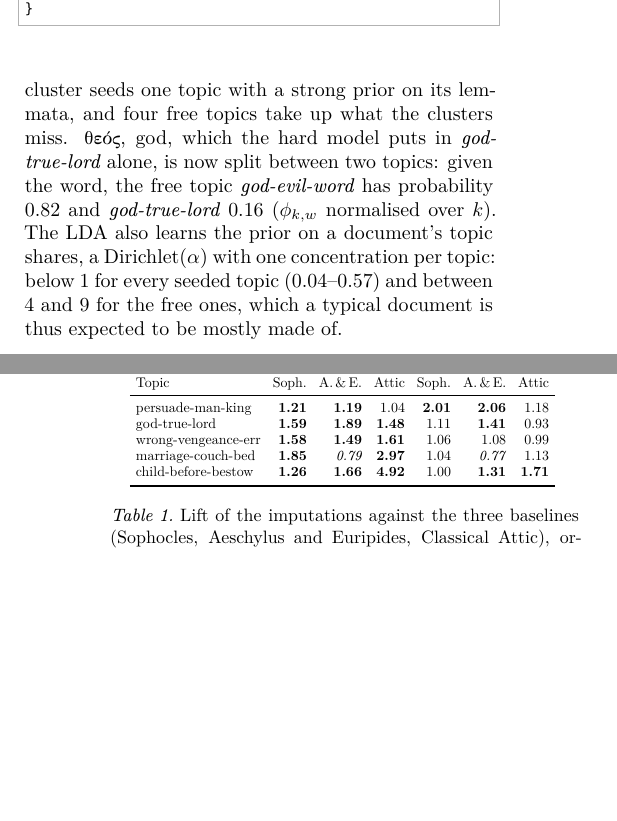
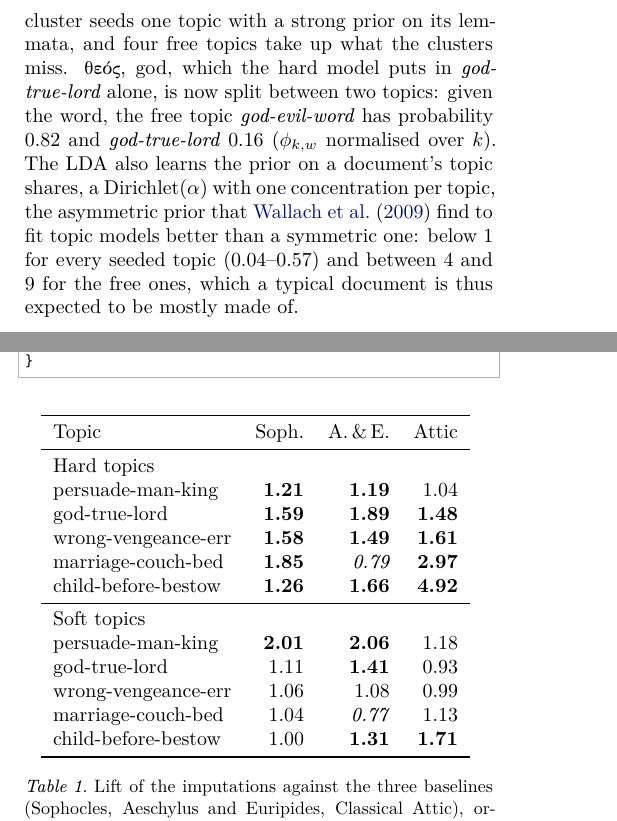
Before and after one commit to Urdatorn/bsda-miniproject-2026, a LaTeX paper (latex/overleaf/bsda.tex): two parts of the columns of pages 2 and 4 of 10 before the commit and two parts of the columns of pages 2 and 3 of 10 after it, joined at a grey line, cut so that both start at the same text, the shorter picture padded with empty space. Compiled offline with XeLaTeX.

Commit message:
Paper: Wallach, Mimno & McCallum (2009) on the learned asymmetric prior; tables at body size; figure 3 labels its chains
Table 1 stacks the hard and soft lifts so that it fits a column at 10 pt;
appendix E's table loses its \footnotesize. Figure 3 takes the four
Okabe-Ito colours furthest apart under simulated colour blindness and
numbers each line at its end.

Co-Authored-By: Claude Opus 5.5 (1M context) <noreply@anthropic.com>
Claude-Session: https://claude.ai/code/session_01M1xHNbN4u1iEqqUy5MBEWd

```diff
--- a/latex/overleaf/bsda.tex
+++ b/latex/overleaf/bsda.tex
@@ -292,7 +292,8 @@ alone, is now split between two topics: given the word, the free topic
 \textit{god-evil-word} has probability 0.82 and \textit{god-true-lord} 0.16
 ($\phi_{k,w}$ normalised over $k$). The LDA also learns the prior on a
 document's topic shares, a Dirichlet($\alpha$) with one concentration per
-topic: below 1 for every seeded topic (0.04--0.57) and between 4 and 9 for
+topic, the asymmetric prior that \citet{wallach2009rethinking} find to fit
+topic models better than a symmetric one: below 1 for every seeded topic (0.04--0.57) and between 4 and 9 for
 the free ones, which a typical document is thus expected to be mostly made of.
 
 The fit has two stages, and the second never feeds back into the first (a
@@ -374,19 +375,23 @@ stand out under the soft model in bold (interval entirely above 1) or italic
 
 \begin{table}[t]
 \centering
-\scriptsize
-\setlength{\tabcolsep}{3pt}
-\begin{tabular}{lrrrrrr}
+\begin{tabular}{lrrr}
 \toprule
- & \multicolumn{3}{c}{hard} & \multicolumn{3}{c}{soft} \\
-\cmidrule(lr){2-4}\cmidrule(lr){5-7}
-Topic & Soph. & A.\,\&\,E. & Attic & Soph. & A.\,\&\,E. & Attic \\
+Topic & Soph. & A.\,\&\,E. & Attic \\
 \midrule
-persuade-man-king & \textbf{1.21} & \textbf{1.19} & 1.04 & \textbf{2.01} & \textbf{2.06} & 1.18 \\
-god-true-lord & \textbf{1.59} & \textbf{1.89} & \textbf{1.48} & 1.11 & \textbf{1.41} & 0.93 \\
-wrong-vengeance-err & \textbf{1.58} & \textbf{1.49} & \textbf{1.61} & 1.06 & 1.08 & 0.99 \\
-marriage-couch-bed & \textbf{1.85} & \textit{0.79} & \textbf{2.97} & 1.04 & \textit{0.77} & 1.13 \\
-child-before-bestow & \textbf{1.26} & \textbf{1.66} & \textbf{4.92} & 1.00 & \textbf{1.31} & \textbf{1.71} \\
+\multicolumn{4}{l}{Hard topics} \\
+persuade-man-king & \textbf{1.21} & \textbf{1.19} & 1.04 \\
+god-true-lord & \textbf{1.59} & \textbf{1.89} & \textbf{1.48} \\
+wrong-vengeance-err & \textbf{1.58} & \textbf{1.49} & \textbf{1.61} \\
+marriage-couch-bed & \textbf{1.85} & \textit{0.79} & \textbf{2.97} \\
+child-before-bestow & \textbf{1.26} & \textbf{1.66} & \textbf{4.92} \\
+\midrule
+\multicolumn{4}{l}{Soft topics} \\
+persuade-man-king & \textbf{2.01} & \textbf{2.06} & 1.18 \\
+god-true-lord & 1.11 & \textbf{1.41} & 0.93 \\
+wrong-vengeance-err & 1.06 & 1.08 & 0.99 \\
+marriage-couch-bed & 1.04 & \textit{0.77} & 1.13 \\
+child-before-bestow & 1.00 & \textbf{1.31} & \textbf{1.71} \\
 \bottomrule
 \end{tabular}
 \caption{Lift of the imputations against the three baselines (Sophocles,
```
Also changed, not shown: latex/overleaf/bsda.bib (+8 -0 lines), latex/overleaf/figures/trajectory_persuade.pdf, latex/overleaf/bsda.tex (4 more changed lines), 2 other files.
